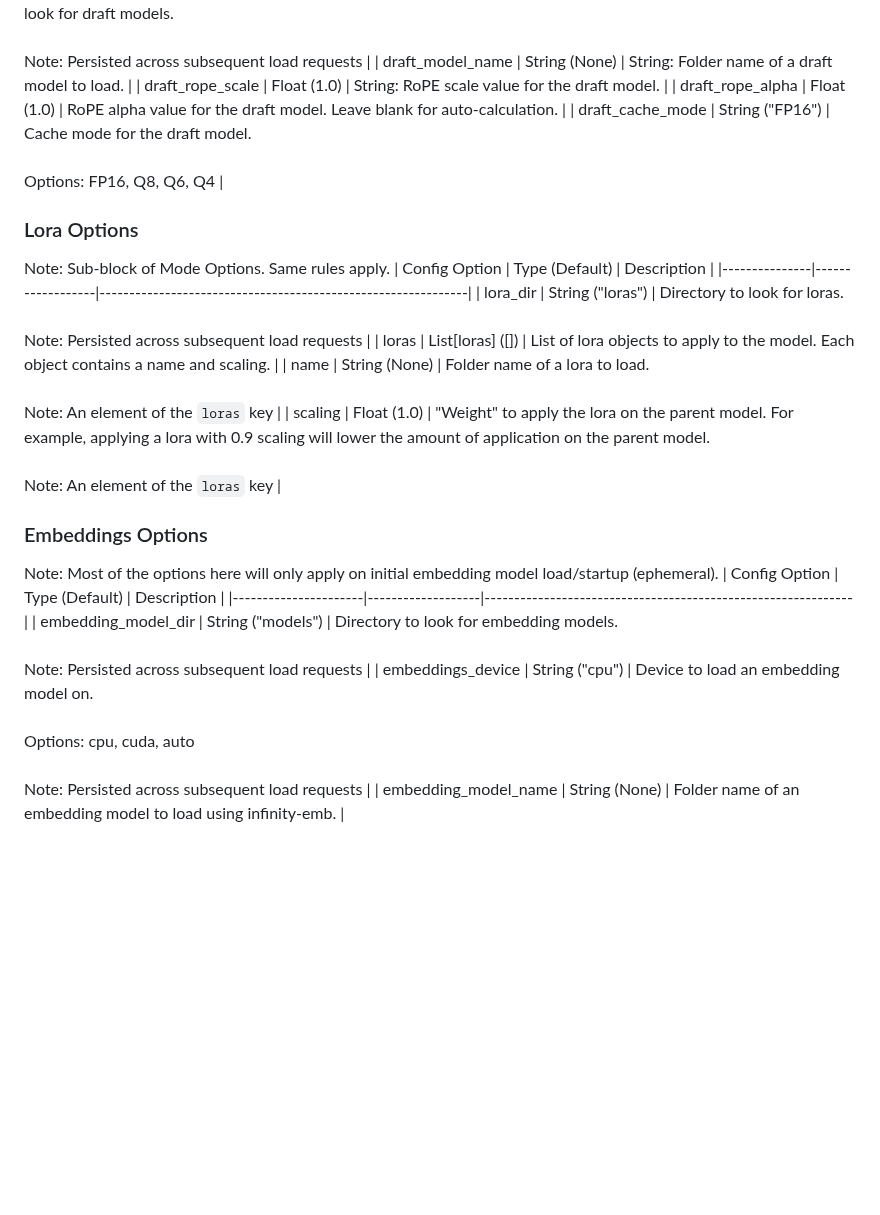
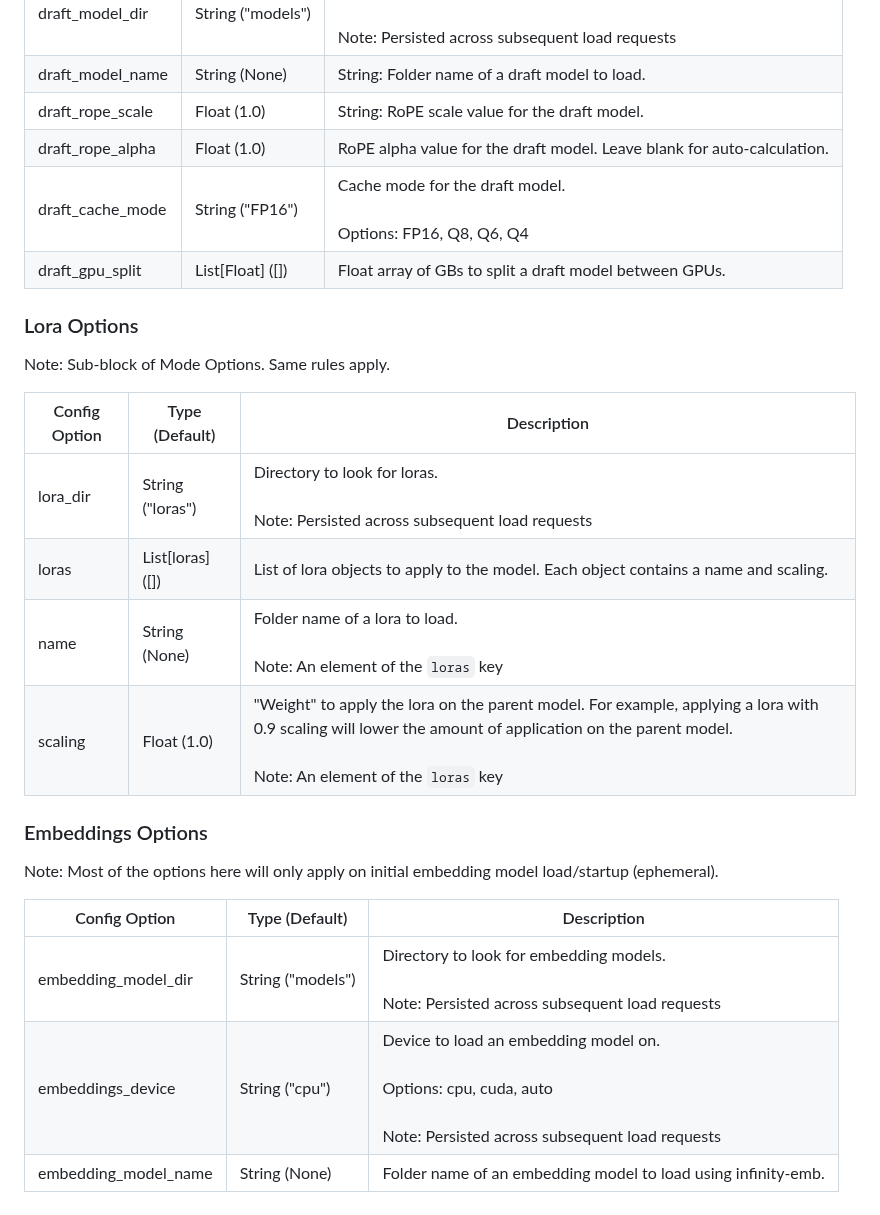
Before and after one commit to theroyallab/tabbyAPI, a Markdown page: docs/02.-Server-options.md, the part around one of its changes. Drawn GitHub-style; blank space fills up the shorter version.

```diff
--- a/docs/02.-Server-options.md
+++ b/docs/02.-Server-options.md
@@ -68,20 +86,27 @@ Note: Sub-block of Model Options. Same rules apply.
 | draft_model_dir  | String ("models") | Directory to look for draft models.<br><br>Note: Persisted across subsequent load requests |
-| draft_model_name | String (None)     | String: Folder name of a draft model to load.                |
-| draft_rope_scale | Float (1.0)       | String: RoPE scale value for the draft model.                |
-| draft_rope_alpha | Float (1.0)       | RoPE alpha value for the draft model. Leave blank for auto-calculation. |
-| draft_cache_mode | String ("FP16")   | Cache mode for the draft model.<br><br>Options: FP16, Q8, Q6, Q4 |
+| draft_model_name | String (None)     | String: Folder name of a draft model to load.                                              |
+| draft_rope_scale | Float (1.0)       | String: RoPE scale value for the draft model.                                              |
+| draft_rope_alpha | Float (1.0)       | RoPE alpha value for the draft model. Leave blank for auto-calculation.                    |
+| draft_cache_mode | String ("FP16")   | Cache mode for the draft model.<br><br>Options: FP16, Q8, Q6, Q4                           |
+| draft_gpu_split  | List[Float] ([])  | Float array of GBs to split a draft model between GPUs.                                    |
+
 ### Lora Options
+
 Note: Sub-block of Mode Options. Same rules apply.
+
 | Config Option | Type (Default)   | Description                                                  |
 |---------------|------------------|--------------------------------------------------------------|
 | lora_dir      | String ("loras") | Directory to look for loras.<br><br>Note: Persisted across subsequent load requests |
 | loras         | List[loras] ([]) | List of lora objects to apply to the model. Each object contains a name and scaling. |
 | name          | String (None)    | Folder name of a lora to load.<br><br>Note: An element of the `loras` key |
 | scaling       | Float (1.0)      | "Weight" to apply the lora on the parent model. For example, applying a lora with 0.9 scaling will lower the amount of application on the parent model.<br><br>Note: An element of the `loras` key |
+
 ### Embeddings Options
+
 Note: Most of the options here will only apply on initial embedding model load/startup (ephemeral).
-| Config Option        | Type (Default)    | Description                                                  |
-|----------------------|-------------------|--------------------------------------------------------------|
-| embedding_model_dir  | String ("models") | Directory to look for embedding models.<br><br>Note: Persisted across subsequent load requests |
+
+| Config Option        | Type (Default)    | Description                                                                                                                  |
+| -------------------- | ----------------- | ---------------------------------------------------------------------------------------------------------------------------- |
+| embedding_model_dir  | String ("models") | Directory to look for embedding models.<br><br>Note: Persisted across subsequent load requests                               |
 | embeddings_device    | String ("cpu")    | Device to load an embedding model on.<br><br>Options: cpu, cuda, auto<br><br>Note: Persisted across subsequent load requests |
-| embedding_model_name | String (None)     | Folder name of an embedding model to load using infinity-emb. |
+| embedding_model_name | String (None)     | Folder name of an embedding model to load using infinity-emb.                                                                |
```
Also changed, not shown: other parts of docs/02.-Server-options.md (+62 -44 lines), docs/01.-Getting-Started.md (+17 -17 lines).
